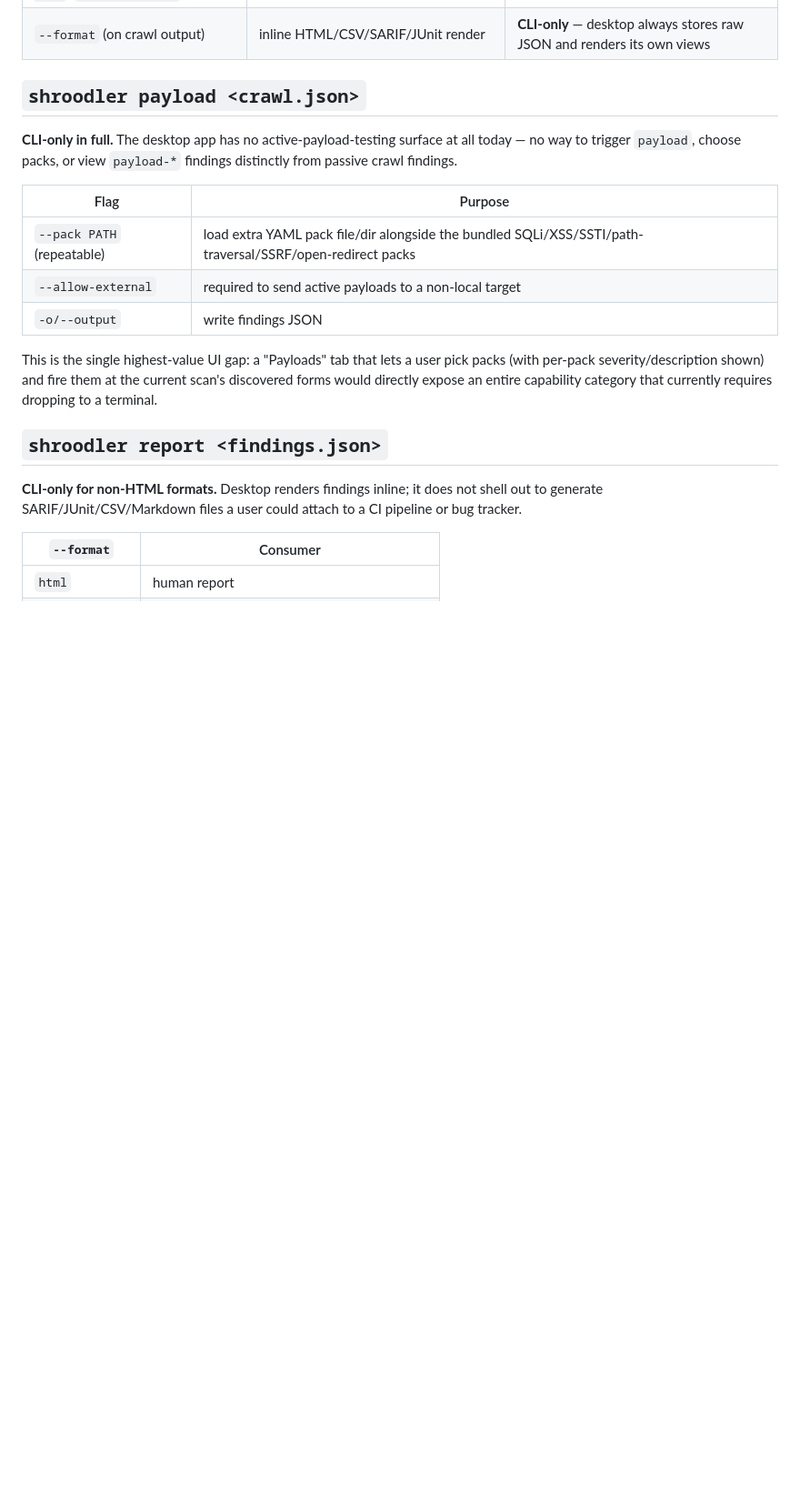
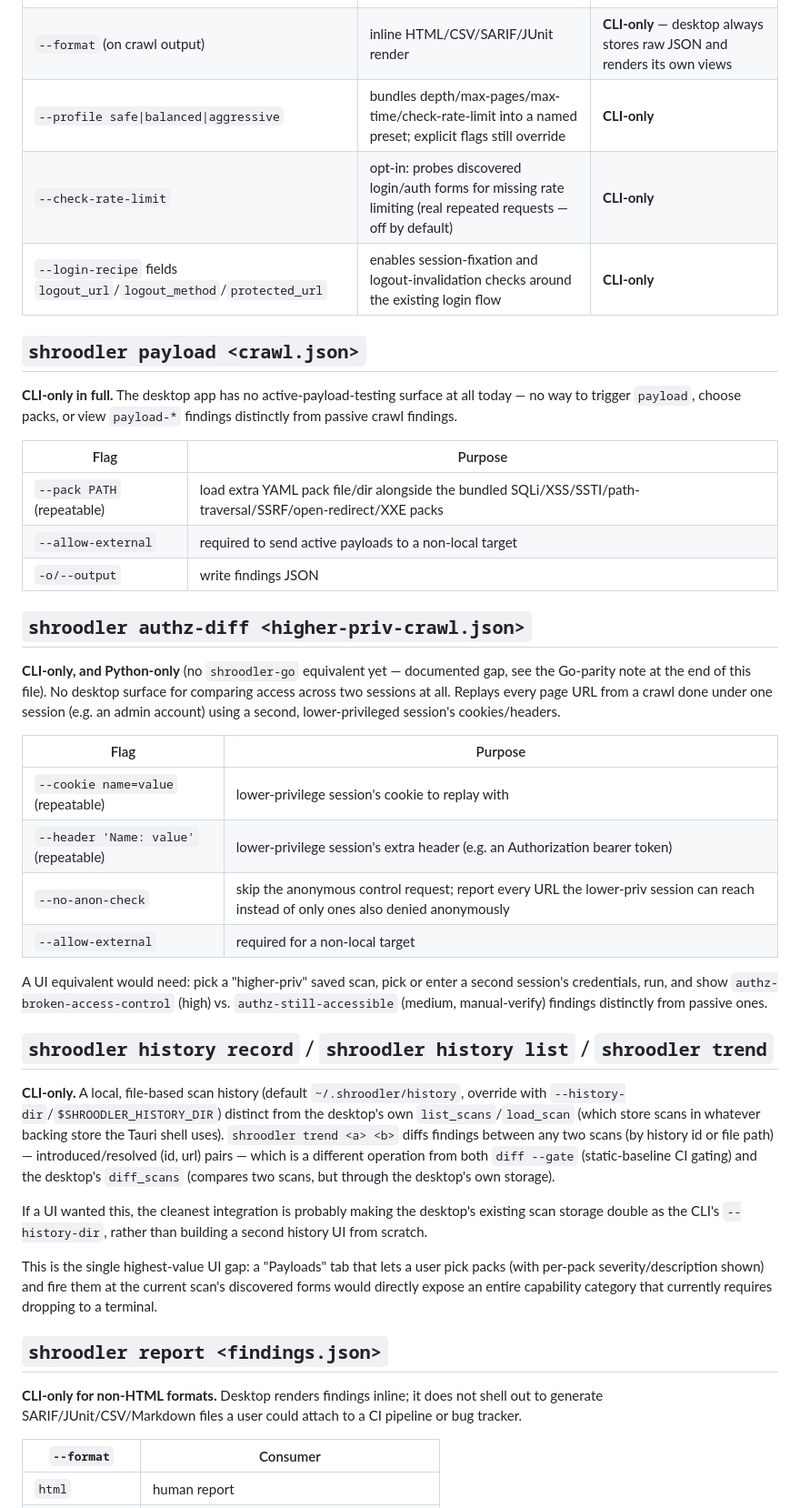
Before and after one commit to Fantastic-Fanta/Shroodler, a Markdown page: docs/cli-surface.md, the part around one of its changes. Shown at 91% size. GitHub-like rendering; blank space fills up the shorter version.

```diff
--- a/docs/cli-surface.md
+++ b/docs/cli-surface.md
@@ -27,6 +32,9 @@ this writing:
 | `--login-recipe` | scripted login before crawl | **CLI-only** |
 | `--proxy`, `--seed`, `--seed-from`, `--cookies-from` | route crawl through the intercepting proxy / seed from a capture | **CLI-only** |
 | `--format` (on crawl output) | inline HTML/CSV/SARIF/JUnit render | **CLI-only** — desktop always stores raw JSON and renders its own views |
+| `--profile safe\|balanced\|aggressive` | bundles depth/max-pages/max-time/check-rate-limit into a named preset; explicit flags still override | **CLI-only** |
+| `--check-rate-limit` | opt-in: probes discovered login/auth forms for missing rate limiting (real repeated requests — off by default) | **CLI-only** |
+| `--login-recipe` fields `logout_url`/`logout_method`/`protected_url` | enables session-fixation and logout-invalidation checks around the existing login flow | **CLI-only** |
 
 ## `shroodler payload <crawl.json>`
 
@@ -36,9 +44,44 @@ at all today — no way to trigger `payload`, choose packs, or view
 
 | Flag | Purpose |
 |---|---|
-| `--pack PATH` (repeatable) | load extra YAML pack file/dir alongside the bundled SQLi/XSS/SSTI/path-traversal/SSRF/open-redirect packs |
+| `--pack PATH` (repeatable) | load extra YAML pack file/dir alongside the bundled SQLi/XSS/SSTI/path-traversal/SSRF/open-redirect/XXE packs |
 | `--allow-external` | required to send active payloads to a non-local target |
 | `-o/--output` | write findings JSON |
+
+## `shroodler authz-diff <higher-priv-crawl.json>`
+
+**CLI-only, and Python-only** (no `shroodler-go` equivalent yet — documented
+gap, see the Go-parity note at the end of this file). No desktop surface for
+comparing access across two sessions at all. Replays every page URL from a
+crawl done under one session (e.g. an admin account) using a second,
+lower-privileged session's cookies/headers.
+
+| Flag | Purpose |
+|---|---|
+| `--cookie name=value` (repeatable) | lower-privilege session's cookie to replay with |
+| `--header 'Name: value'` (repeatable) | lower-privilege session's extra header (e.g. an Authorization bearer token) |
+| `--no-anon-check` | skip the anonymous control request; report every URL the lower-priv session can reach instead of only ones also denied anonymously |
+| `--allow-external` | required for a non-local target |
+
+A UI equivalent would need: pick a "higher-priv" saved scan, pick or enter a
+second session's credentials, run, and show `authz-broken-access-control`
+(high) vs. `authz-still-accessible` (medium, manual-verify) findings
+distinctly from passive ones.
+
+## `shroodler history record` / `shroodler history list` / `shroodler trend`
+
+**CLI-only.** A local, file-based scan history (default
+`~/.shroodler/history`, override with `--history-dir`/`$SHROODLER_HISTORY_DIR`)
+distinct from the desktop's own `list_scans`/`load_scan` (which store scans
+in whatever backing store the Tauri shell uses). `shroodler trend <a> <b>`
+diffs findings between any two scans (by history id or file path) —
+introduced/resolved (id, url) pairs — which is a different operation from
+both `diff --gate` (static-baseline CI gating) and the desktop's
+`diff_scans` (compares two scans, but through the desktop's own storage).
+
+If a UI wanted this, the cleanest integration is probably making the
+desktop's existing scan storage double as the CLI's `--history-dir`, rather
+than building a second history UI from scratch.
 
 This is the single highest-value UI gap: a "Payloads" tab that lets a user
 pick packs (with per-pack severity/description shown) and fire them at the
```
Also changed, not shown: other parts of docs/cli-surface.md (+38 -12 lines).
